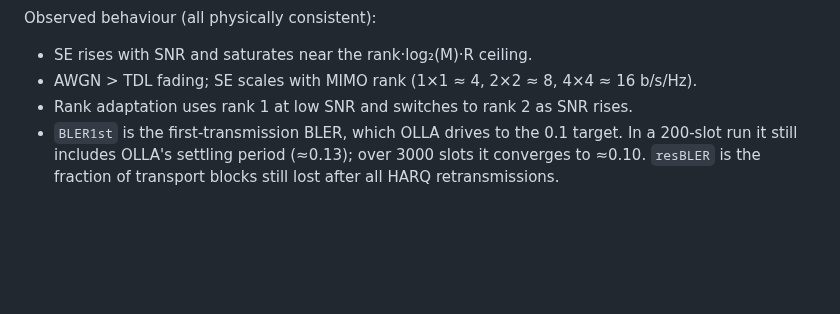
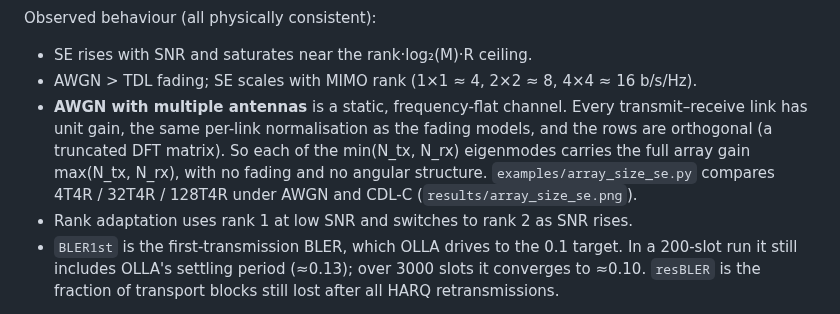
Before and after one commit to HelloSYQ/Claude, a Markdown page: README.md, the part around the change. GitHub-like rendering; blank space fills up the shorter version.

```diff
--- a/README.md
+++ b/README.md
@@ -177,6 +177,13 @@ Observed behaviour (all physically consistent):
 
 * SE rises with SNR and saturates near the rank·log₂(M)·R ceiling.
 * AWGN > TDL fading; SE scales with MIMO rank (1×1 ≈ 4, 2×2 ≈ 8, 4×4 ≈ 16 b/s/Hz).
+* **AWGN with multiple antennas** is a static, frequency-flat channel. Every
+  transmit–receive link has unit gain, the same per-link normalisation as the
+  fading models, and the rows are orthogonal (a truncated DFT matrix). So each
+  of the min(N_tx, N_rx) eigenmodes carries the full array gain max(N_tx, N_rx),
+  with no fading and no angular structure. `examples/array_size_se.py` compares
+  4T4R / 32T4R / 128T4R under AWGN and CDL-C
+  (`results/array_size_se.png`).
 * Rank adaptation uses rank 1 at low SNR and switches to rank 2 as SNR rises.
 * `BLER1st` is the first-transmission BLER, which OLLA drives to the 0.1
   target. In a 200-slot run it still includes OLLA's settling period (≈0.13);
```
Also changed, not shown: results/array_size_se.png (added), results/array_size_throughput.png (deleted), results/compare_se.png, 4 other files.
